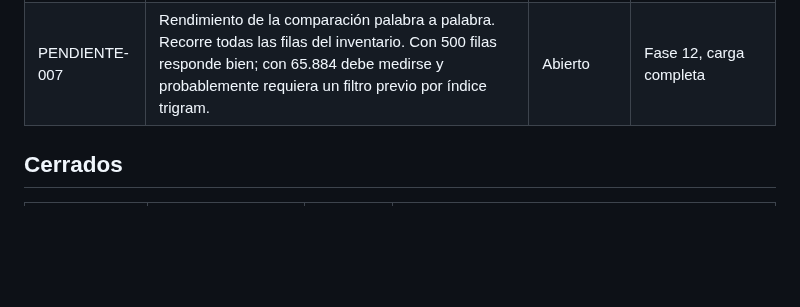
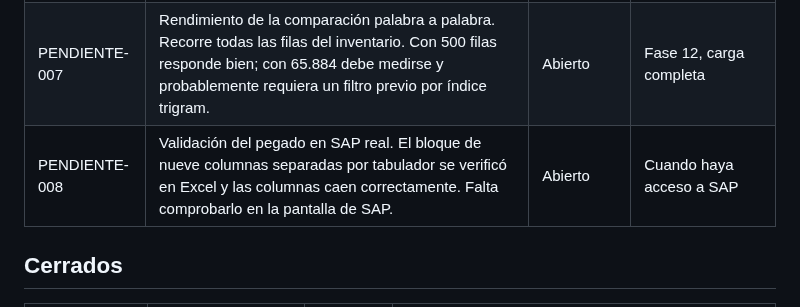
Before and after one commit to VallejoOsorio2026/papelsa-asistente-materiales, a Markdown page: docs/pendientes.md, the part around the change. GitHub-like rendering; blank space fills up the shorter version.

Commit message:
Add ndocs: RN-027 con nueve columnas y PENDIENTE-008 validacion en SAPew pending item for SAP validation check

```diff
--- a/docs/pendientes.md
+++ b/docs/pendientes.md
@@ -8,6 +8,7 @@ Ninguno se cierra sin confirmación explícita del responsable del proyecto.
 | PENDIENTE-005 | Códigos de almacén no documentados: `P992`, `P122`, `P123`, `P212`, `P213`, `PST`, `PBT`, `PPT`, `PCC`. Poco frecuentes. Sin impacto en la búsqueda: RN-032 garantiza que ningún material se oculte por esta causa. | Abierto | Información pendiente del responsable de SAP |
 | PENDIENTE-006 | Variantes fonéticas de palabras extranjeras. Las consultas `craf` y `carft` devuelven ruido en las primeras posiciones (curva, cuchilla, carriage). El material correcto aparece, pero no encabeza. Causa probable: el algoritmo fonético colapsa consonantes distintas. La consulta `kra` sí funciona correctamente. | Abierto | Fase 14, capa de sinónimos |
 | PENDIENTE-007 | Rendimiento de la comparación palabra a palabra. Recorre todas las filas del inventario. Con 500 filas responde bien; con 65.884 debe medirse y probablemente requiera un filtro previo por índice trigram. | Abierto | Fase 12, carga completa |
+| PENDIENTE-008 | Validación del pegado en SAP real. El bloque de nueve columnas separadas por tabulador se verificó en Excel y las columnas caen correctamente. Falta comprobarlo en la pantalla de SAP. | Abierto | Cuando haya acceso a SAP |
 
 ## Cerrados
 
```
